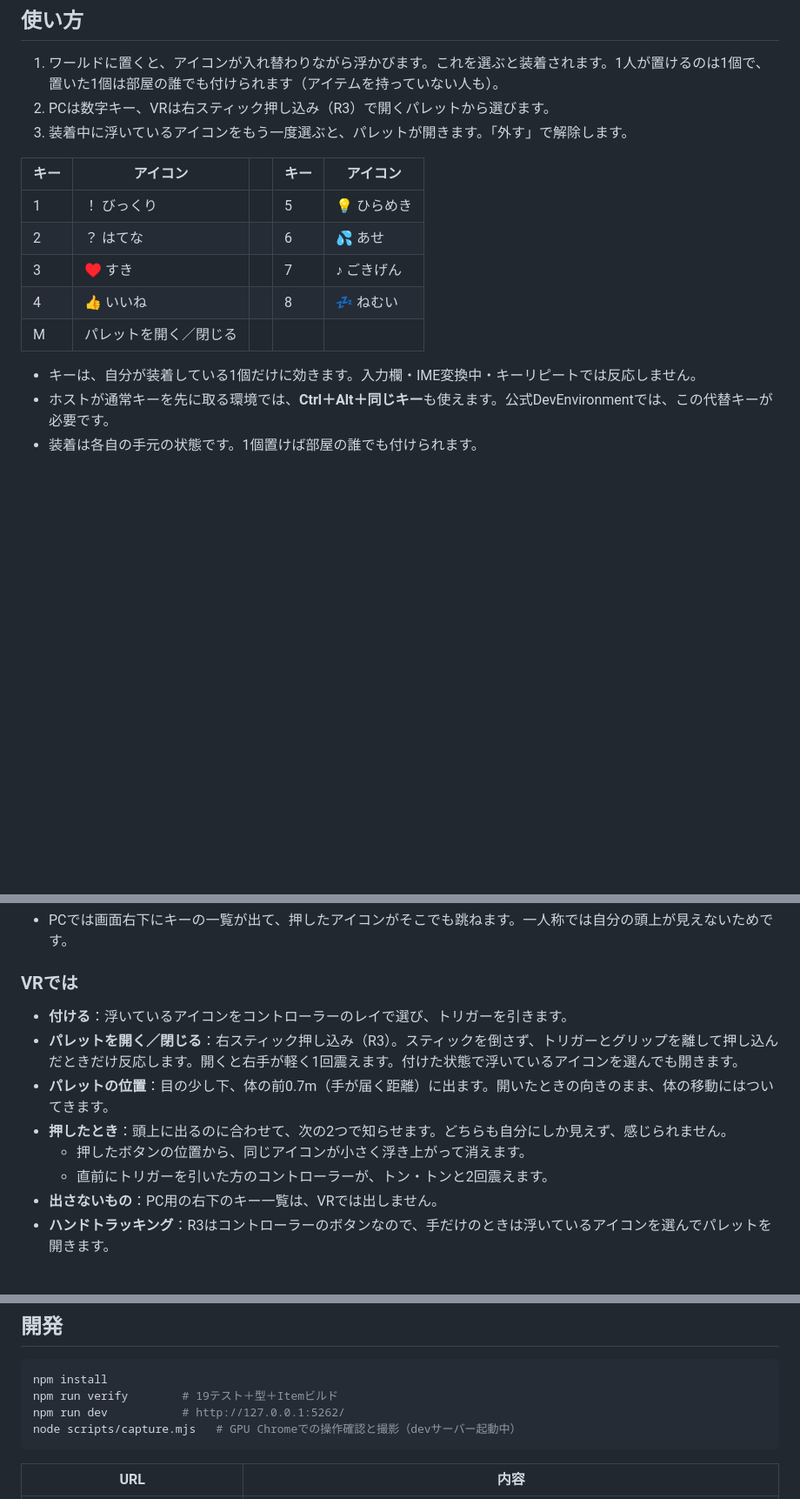
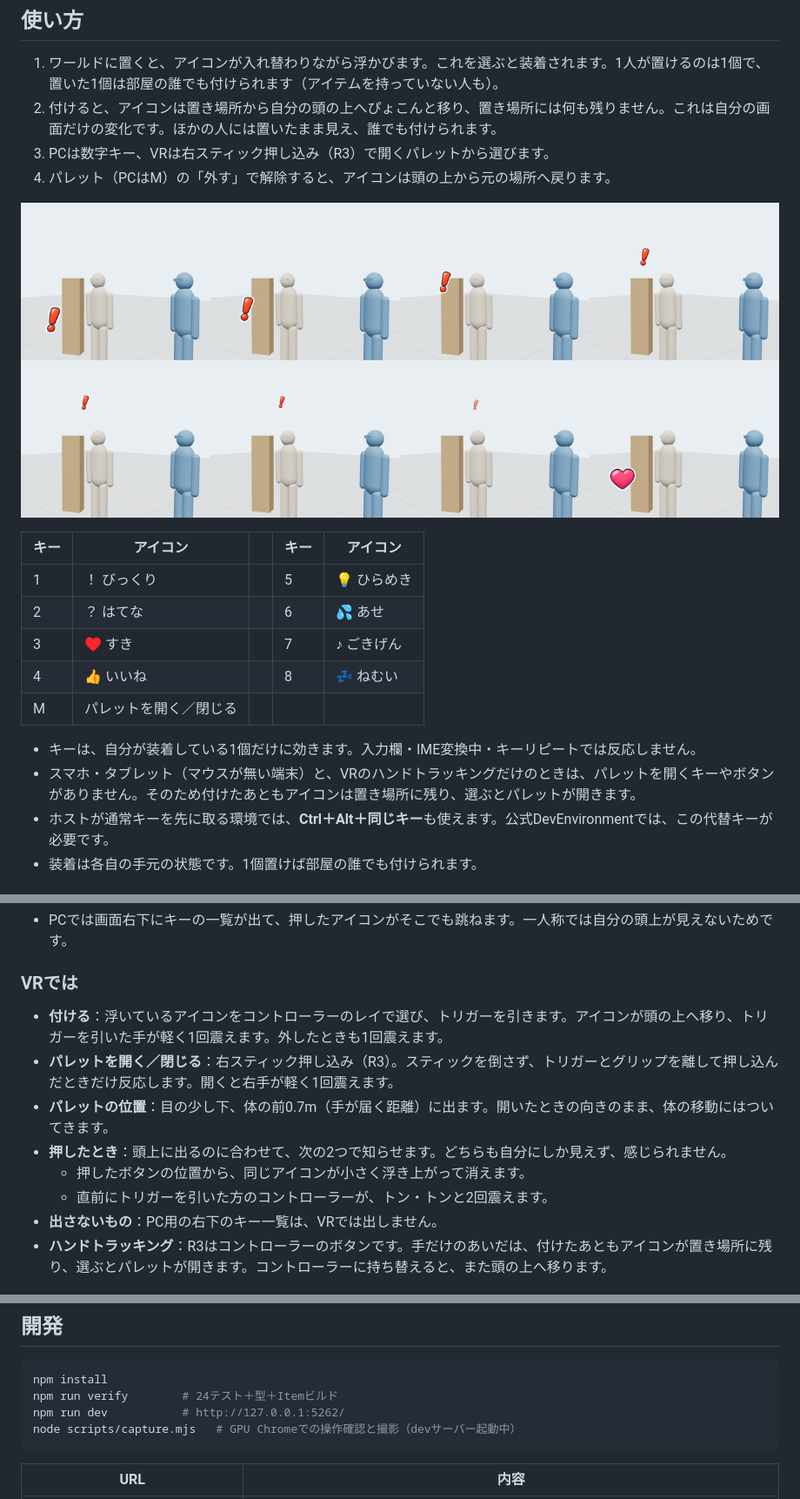
Before and after one commit to toM7x7/toMoXRift_item_headpop, a Markdown page: README.md, 3 parts joined by grey strips. Shown at 87% size. GitHub-like rendering; pictures changed too: docs/screenshots/wear-hop.png (added); blank space fills up the shorter version.

````diff
--- a/README.md
+++ b/README.md
@@ -9,8 +9,11 @@ XRiftで、頭の上に絵文字風のアイコンを「ぴょこん」と出す
 ## 使い方
 
 1. ワールドに置くと、アイコンが入れ替わりながら浮かびます。これを選ぶと装着されます。1人が置けるのは1個で、置いた1個は部屋の誰でも付けられます（アイテムを持っていない人も）。
-2. PCは数字キー、VRは右スティック押し込み（R3）で開くパレットから選びます。
-3. 装着中に浮いているアイコンをもう一度選ぶと、パレットが開きます。「外す」で解除します。
+2. 付けると、アイコンは置き場所から自分の頭の上へぴょこんと移り、置き場所には何も残りません。これは自分の画面だけの変化です。ほかの人には置いたまま見え、誰でも付けられます。
+3. PCは数字キー、VRは右スティック押し込み（R3）で開くパレットから選びます。
+4. パレット（PCはM）の「外す」で解除すると、アイコンは頭の上から元の場所へ戻ります。
+
+![付けると置き場所から頭の上へ移り（上段〜下段3枚目）、外すと元の場所に戻る（右下）](docs/screenshots/wear-hop.png)
 
 | キー | アイコン | | キー | アイコン |
 |---|---|---|---|---|
@@ -21,6 +24,7 @@ XRiftで、頭の上に絵文字風のアイコンを「ぴょこん」と出す
 | M | パレットを開く／閉じる | | | |
 
 - キーは、自分が装着している1個だけに効きます。入力欄・IME変換中・キーリピートでは反応しません。
+- スマホ・タブレット（マウスが無い端末）と、VRのハンドトラッキングだけのときは、パレットを開くキーやボタンがありません。そのため付けたあともアイコンは置き場所に残り、選ぶとパレットが開きます。
 - ホストが通常キーを先に取る環境では、**Ctrl＋Alt＋同じキー**も使えます。公式DevEnvironmentでは、この代替キーが必要です。
 - 装着は各自の手元の状態です。1個置けば部屋の誰でも付けられます。
 
@@ -38,14 +43,14 @@ XRiftで、頭の上に絵文字風のアイコンを「ぴょこん」と出す
 
 ### VRでは
 
-- **付ける**：浮いているアイコンをコントローラーのレイで選び、トリガーを引きます。
-- **パレットを開く／閉じる**：右スティック押し込み（R3）。スティックを倒さず、トリガーとグリップを離して押し込んだときだけ反応します。開くと右手が軽く1回震えます。付けた状態で浮いているアイコンを選んでも開きます。
+- **付ける**：浮いているアイコンをコントローラーのレイで選び、トリガーを引きます。アイコンが頭の上へ移り、トリガーを引いた手が軽く1回震えます。外したときも1回震えます。
+- **パレットを開く／閉じる**：右スティック押し込み（R3）。スティックを倒さず、トリガーとグリップを離して押し込んだときだけ反応します。開くと右手が軽く1回震えます。
 - **パレットの位置**：目の少し下、体の前0.7m（手が届く距離）に出ます。開いたときの向きのまま、体の移動にはついてきます。
 - **押したとき**：頭上に出るのに合わせて、次の2つで知らせます。どちらも自分にしか見えず、感じられません。
   - 押したボタンの位置から、同じアイコンが小さく浮き上がって消えます。
   - 直前にトリガーを引いた方のコントローラーが、トン・トンと2回震えます。
 - **出さないもの**：PC用の右下のキー一覧は、VRでは出しません。
-- **ハンドトラッキング**：R3はコントローラーのボタンなので、手だけのときは浮いているアイコンを選んでパレットを開きます。
+- **ハンドトラッキング**：R3はコントローラーのボタンです。手だけのあいだは、付けたあともアイコンが置き場所に残り、選ぶとパレットが開きます。コントローラーに持ち替えると、また頭の上へ移ります。
 
 ![パレットで♥を押したときの手元の表示（小さい♥）。上端が頭上の本体](docs/screenshots/vr-echo.png)
 
@@ -71,7 +77,7 @@ XRiftで、頭の上に絵文字風のアイコンを「ぴょこん」と出す
 
 ```sh
 npm install
-npm run verify        # 19テスト＋型＋Itemビルド
+npm run verify        # 24テスト＋型＋Itemビルド
 npm run dev           # http://127.0.0.1:5262/
 node scripts/capture.mjs   # GPU Chromeでの操作確認と撮影（devサーバー起動中）
 ```
````
Also changed, not shown: other parts of README.md (+10 -3 lines), 11 other files.
